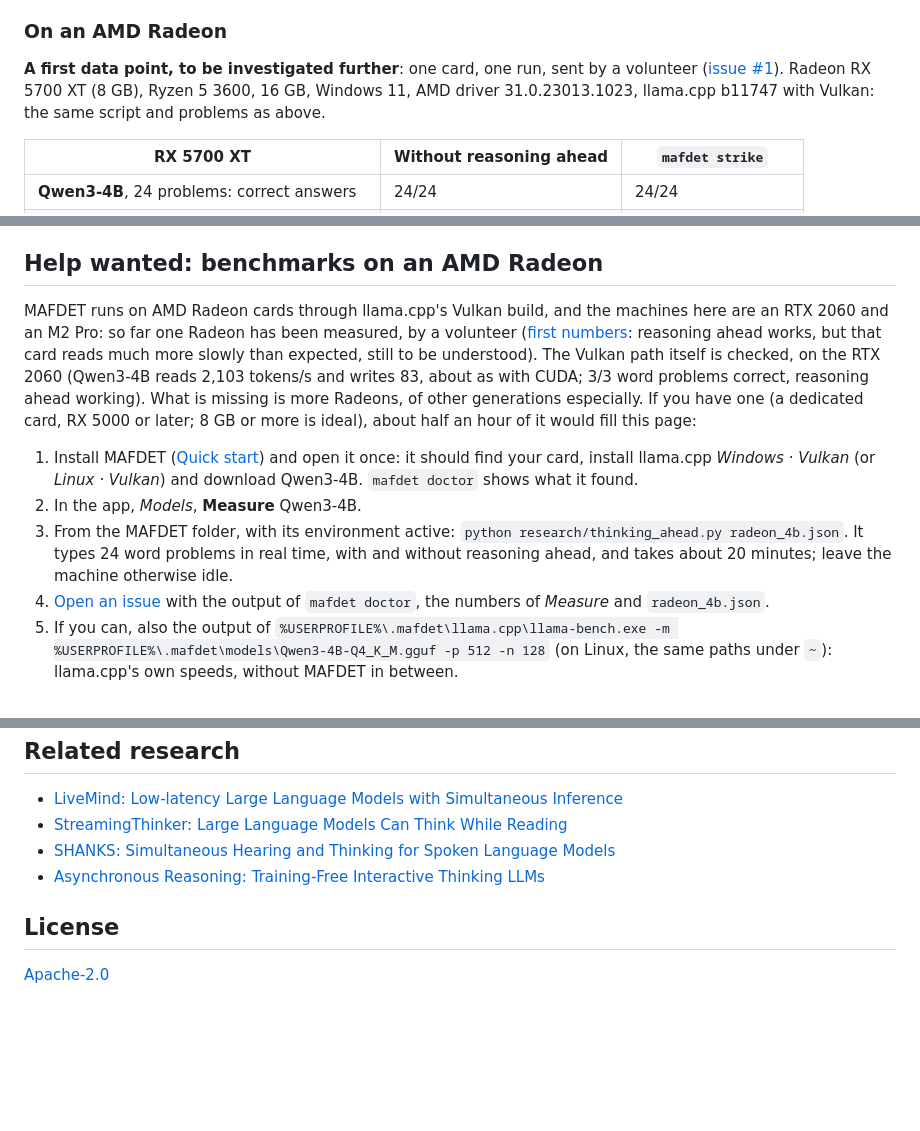
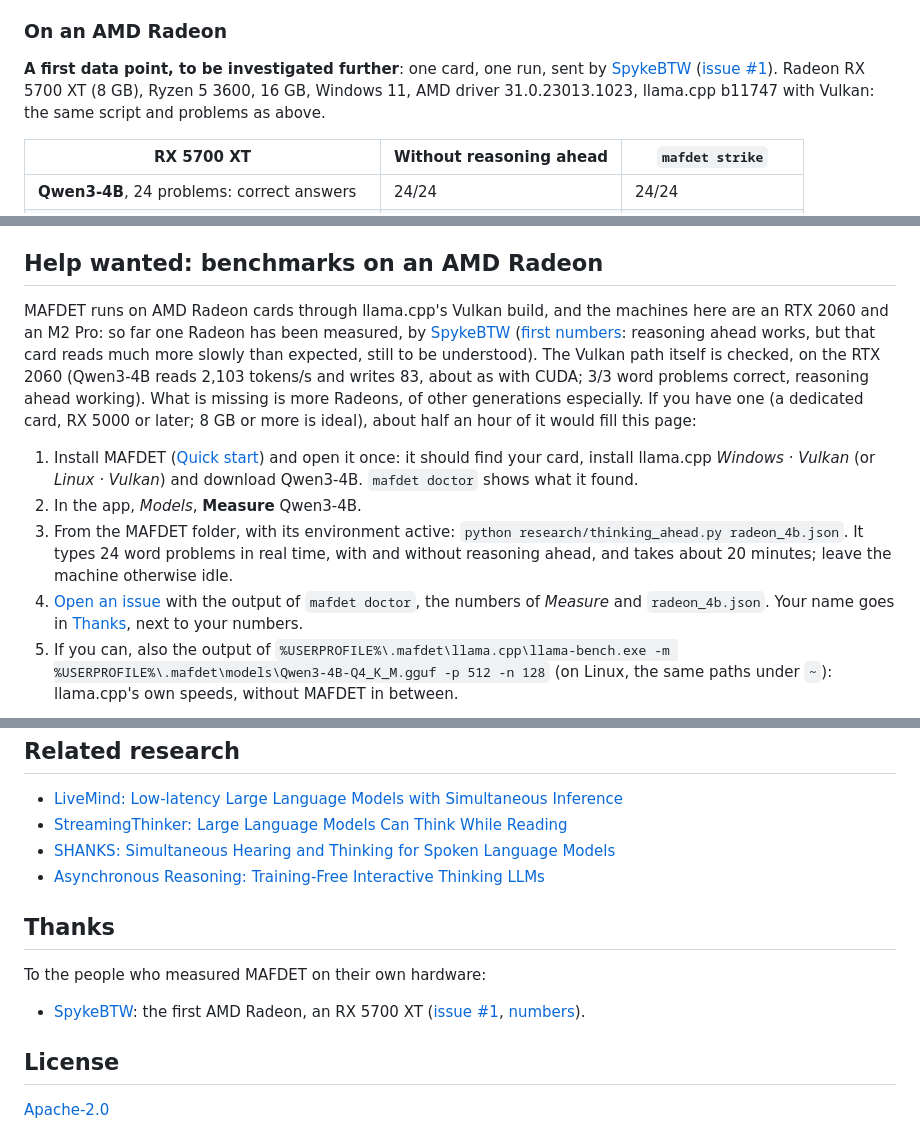
Before and after one commit to TheLastOxygen/mafdet, a Markdown page: README.md, 3 parts joined by grey strips. Drawn GitHub-style; blank space fills up the shorter version.

Commit message:
README: Thanks, for the people who send benchmarks (SpykeBTW, the first Radeon)
Co-Authored-By: Claude Opus 5.5 <noreply@anthropic.com>

```diff
--- a/README.md
+++ b/README.md
@@ -243,7 +243,7 @@ The 4B writes at 54 tok/s on the M2 Pro (83-87 on the RTX 2060), so both waits a
 
 ### On an AMD Radeon
 
-**A first data point, to be investigated further**: one card, one run, sent by a volunteer ([issue #1](https://github.com/TheLastOxygen/mafdet/issues/1)). Radeon RX 5700 XT (8 GB), Ryzen 5 3600, 16 GB, Windows 11, AMD driver 31.0.23013.1023, llama.cpp b11747 with Vulkan: the same script and problems as above.
+**A first data point, to be investigated further**: one card, one run, sent by [SpykeBTW](https://github.com/SpykeBTW) ([issue #1](https://github.com/TheLastOxygen/mafdet/issues/1)). Radeon RX 5700 XT (8 GB), Ryzen 5 3600, 16 GB, Windows 11, AMD driver 31.0.23013.1023, llama.cpp b11747 with Vulkan: the same script and problems as above.
 
 | RX 5700 XT | Without reasoning ahead | `mafdet strike` |
 |---|---|---|
@@ -292,12 +292,12 @@ The reasoning-ahead column was measured again for this comparison, the same day
 
 ## Help wanted: benchmarks on an AMD Radeon
 
-MAFDET runs on AMD Radeon cards through llama.cpp's Vulkan build, and the machines here are an RTX 2060 and an M2 Pro: so far one Radeon has been measured, by a volunteer ([first numbers](#on-an-amd-radeon): reasoning ahead works, but that card reads much more slowly than expected, still to be understood). The Vulkan path itself is checked, on the RTX 2060 (Qwen3-4B reads 2,103 tokens/s and writes 83, about as with CUDA; 3/3 word problems correct, reasoning ahead working). What is missing is more Radeons, of other generations especially. If you have one (a dedicated card, RX 5000 or later; 8 GB or more is ideal), about half an hour of it would fill this page:
+MAFDET runs on AMD Radeon cards through llama.cpp's Vulkan build, and the machines here are an RTX 2060 and an M2 Pro: so far one Radeon has been measured, by [SpykeBTW](https://github.com/SpykeBTW) ([first numbers](#on-an-amd-radeon): reasoning ahead works, but that card reads much more slowly than expected, still to be understood). The Vulkan path itself is checked, on the RTX 2060 (Qwen3-4B reads 2,103 tokens/s and writes 83, about as with CUDA; 3/3 word problems correct, reasoning ahead working). What is missing is more Radeons, of other generations especially. If you have one (a dedicated card, RX 5000 or later; 8 GB or more is ideal), about half an hour of it would fill this page:
 
 1. Install MAFDET ([Quick start](#quick-start)) and open it once: it should find your card, install llama.cpp *Windows · Vulkan* (or *Linux · Vulkan*) and download Qwen3-4B. `mafdet doctor` shows what it found.
 2. In the app, *Models*, **Measure** Qwen3-4B.
 3. From the MAFDET folder, with its environment active: `python research/thinking_ahead.py radeon_4b.json`. It types 24 word problems in real time, with and without reasoning ahead, and takes about 20 minutes; leave the machine otherwise idle.
-4. [Open an issue](https://github.com/TheLastOxygen/mafdet/issues/new) with the output of `mafdet doctor`, the numbers of *Measure* and `radeon_4b.json`.
+4. [Open an issue](https://github.com/TheLastOxygen/mafdet/issues/new) with the output of `mafdet doctor`, the numbers of *Measure* and `radeon_4b.json`. Your name goes in [Thanks](#thanks), next to your numbers.
 5. If you can, also the output of `%USERPROFILE%\.mafdet\llama.cpp\llama-bench.exe -m %USERPROFILE%\.mafdet\models\Qwen3-4B-Q4_K_M.gguf -p 512 -n 128` (on Linux, the same paths under `~`): llama.cpp's own speeds, without MAFDET in between.
 
 If something does not work (the card not found, llama.cpp not starting, the model running on the CPU), an issue with the output of `mafdet doctor` and the `server*.log` files next to llama-server (in `~/.mafdet/llama.cpp`) is just as useful. Integrated Radeons (Ryzen APUs) are not used yet: they keep the CPU build. Any card with a Vulkan driver can try it with `mafdet doctor --install --build vulkan`.
@@ -327,6 +327,12 @@ If something does not work (the card not found, llama.cpp not starting, the mode
 - [SHANKS: Simultaneous Hearing and Thinking for Spoken Language Models](https://arxiv.org/abs/2510.06917)
 - [Asynchronous Reasoning: Training-Free Interactive Thinking LLMs](https://arxiv.org/abs/2512.10931)
 
+## Thanks
+
+To the people who measured MAFDET on their own hardware:
+
+- [SpykeBTW](https://github.com/SpykeBTW): the first AMD Radeon, an RX 5700 XT ([issue #1](https://github.com/TheLastOxygen/mafdet/issues/1), [numbers](#on-an-amd-radeon)).
+
 ## License
 
 [Apache-2.0](https://github.com/TheLastOxygen/mafdet/blob/main/LICENSE)
```
Also changed, not shown: README.it.md (+9 -3 lines).
